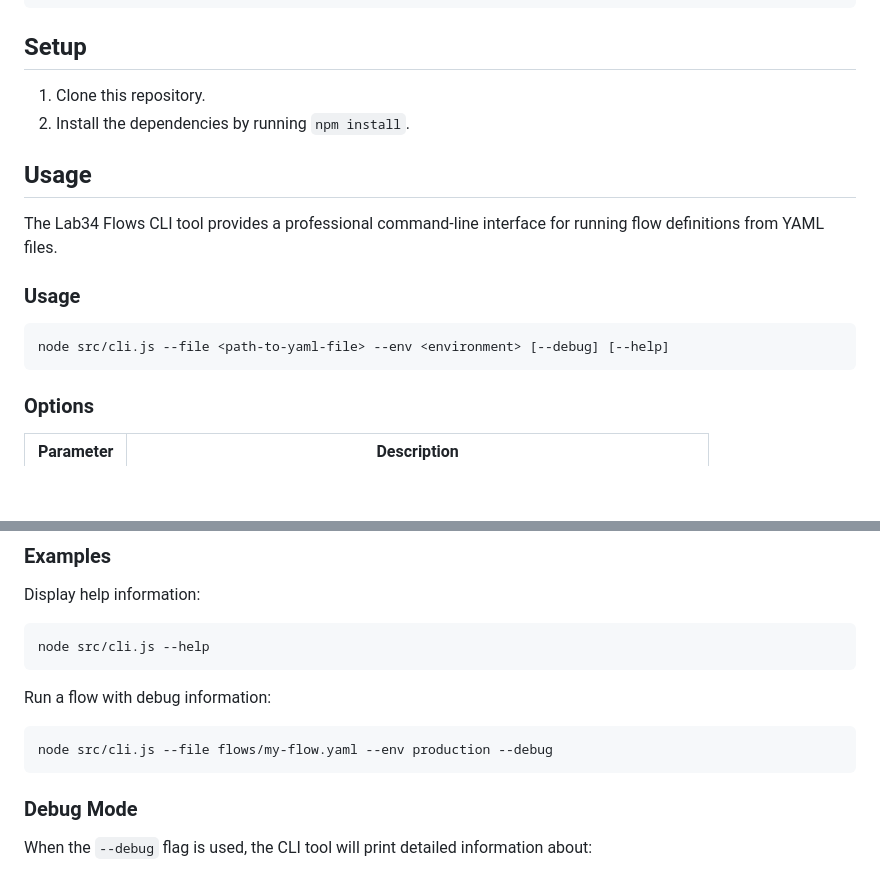
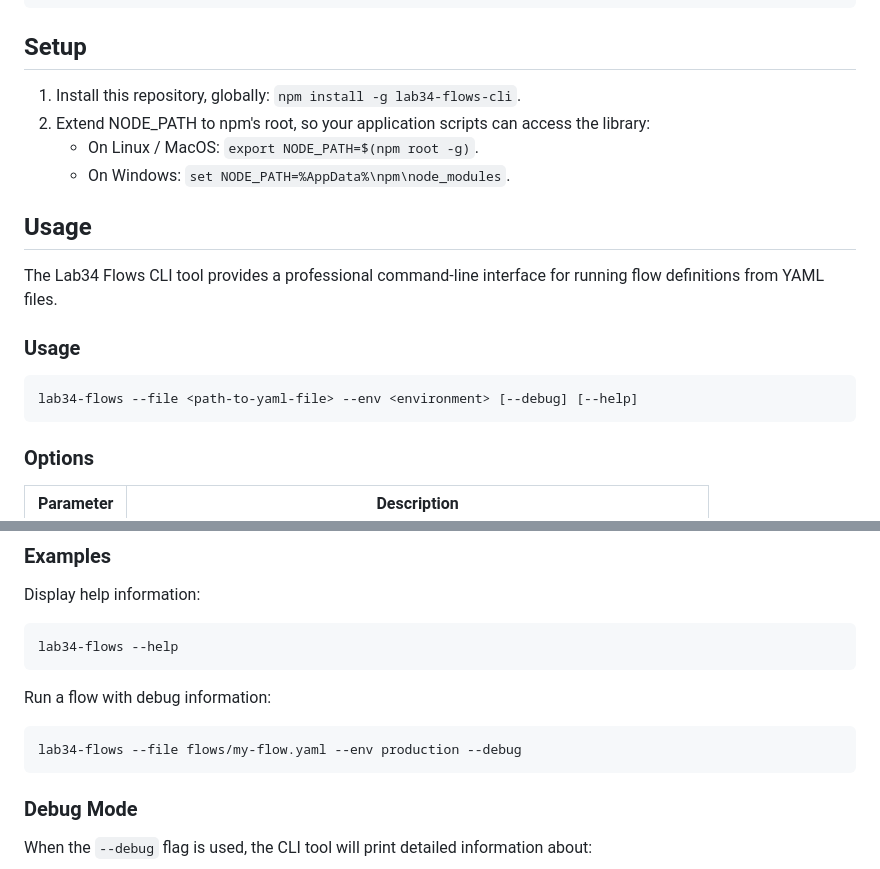
Before and after one commit to lab34-es/lab34-flows, a Markdown page: README.md, 2 parts joined by grey strips. Drawn GitHub-style; blank space fills up the shorter version.

Commit message:
Update README docs

````diff
--- a/README.md
+++ b/README.md
@@ -80,8 +80,10 @@ steps:
 
 ## Setup
 
-1. Clone this repository.
-2. Install the dependencies by running `npm install`.
+1. Install this repository, globally: `npm install -g lab34-flows-cli`.
+2. Extend NODE_PATH to npm's root, so your application scripts can access the library:
+   - On Linux / MacOS: `export NODE_PATH=$(npm root -g)`.
+   - On Windows: `set NODE_PATH=%AppData%\npm\node_modules`.
 
 ## Usage
 
@@ -90,7 +92,7 @@ The Lab34 Flows CLI tool provides a professional command-line interface for runn
 ### Usage
 
 ```bash
-node src/cli.js --file <path-to-yaml-file> --env <environment> [--debug] [--help]
+lab34-flows --file <path-to-yaml-file> --env <environment> [--debug] [--help]
 ```
 
 ### Options
@@ -106,12 +108,12 @@ node src/cli.js --file <path-to-yaml-file> --env <environment> [--debug] [--help
 
 Display help information:
 ```bash
-node src/cli.js --help
+lab34-flows --help
 ```
 
 Run a flow with debug information:
 ```bash
-node src/cli.js --file flows/my-flow.yaml --env production --debug
+lab34-flows --file flows/my-flow.yaml --env production --debug
 ```
 
 ### Debug Mode
````
